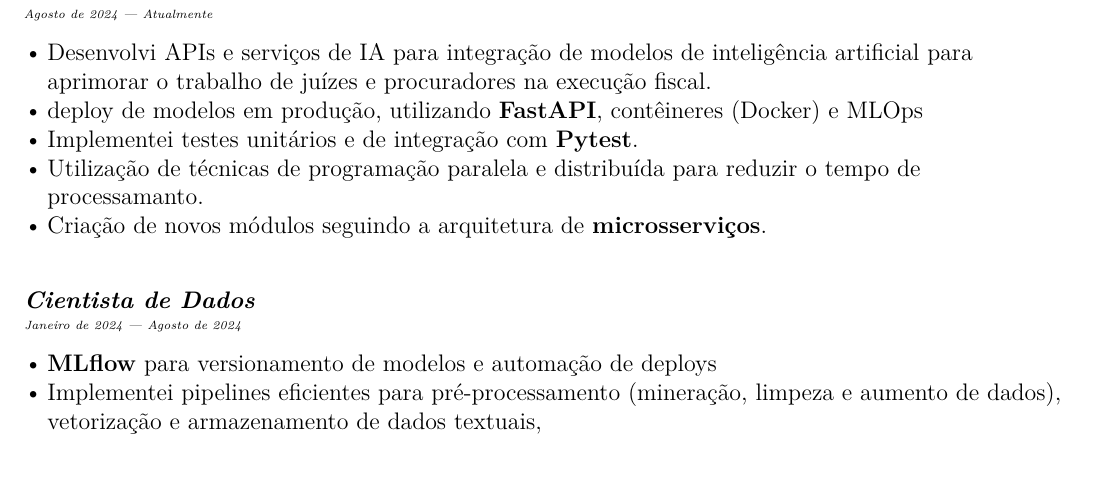
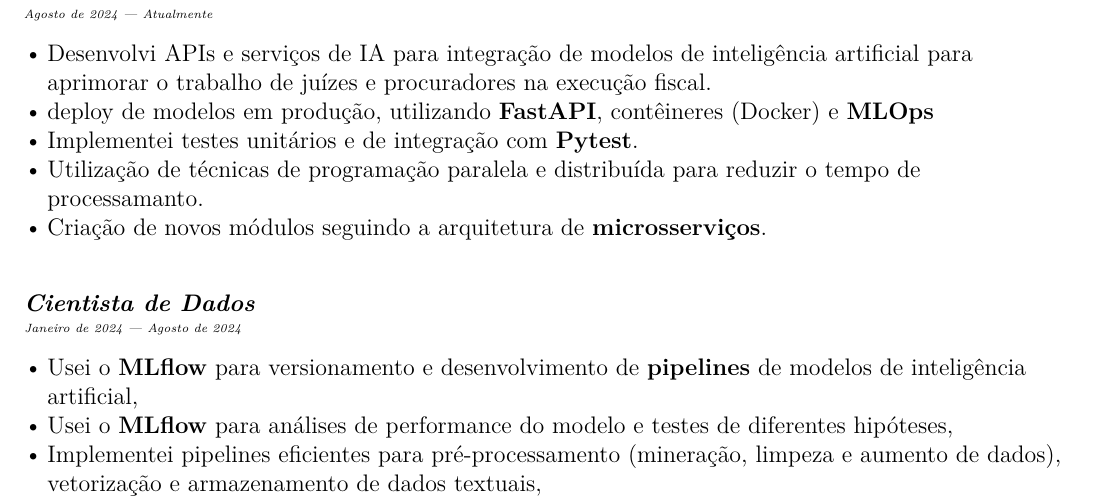
Before and after one commit to GabrielCostaDeOliveira/resume, a LaTeX document (src/br/sections/experience.tex): part of page 1 of 2, cut so that both start at the same text, the shorter picture padded with empty space. Compiled offline with XeLaTeX.

Commit message:
improve br certification experience and skils

```diff
--- a/src/br/sections/experience.tex
+++ b/src/br/sections/experience.tex
@@ -29,7 +29,7 @@ de atuar em duas posições diferentes, como cientista de dados e como desenvolv
 \vspace{-0.5em}
 \begin{zitemize}
     \item Desenvolvi APIs e serviços de IA para integração de modelos de inteligência artificial para aprimorar o trabalho de juízes e procuradores na execução fiscal.
-    \item deploy de modelos em produção, utilizando  \textbf{FastAPI}, contêineres (Docker) e MLOps
+    \item deploy de modelos em produção, utilizando  \textbf{FastAPI}, contêineres (Docker) e \textbf{MLOps}
     \item Implementei testes unitários e de integração com \textbf{Pytest}.
     \item Utilização de técnicas de programação paralela e distribuída para reduzir o tempo de processamanto.
     \item Criação de novos módulos seguindo a arquitetura de \textbf{microsserviços}.
@@ -40,7 +40,8 @@ de atuar em duas posições diferentes, como cientista de dados e como desenvolv
 \subtext{\tiny Janeiro de 2024 --- Agosto de 2024}
 \vspace{-0.5em}
 \begin{zitemize}
-    \item \textbf{MLflow} para versionamento de modelos e automação de deploys
+    \item Usei o \textbf{MLflow} para versionamento e desenvolvimento de \textbf{pipelines} de modelos de inteligência artificial,
+    \item Usei o \textbf{MLflow} para análises de performance do modelo e testes de diferentes hipóteses,
     \item Implementei pipelines eficientes para pré-processamento (mineração, limpeza e aumento de dados), vetorização e armazenamento de dados textuais,
     \item Uso de LLM como \textbf{llama3}, além de técnicas de \textbf{RAG}, para classificação de textos jurídicos.
     \item treinei e integrei com sucesso modelos de \textbf{inteligência artificial} para classificação de textos juridicos.
```
Also changed, not shown: src/br/sections/certifications.tex (+1 -1 lines), src/br/sections/skills.tex (+2 -2 lines).
